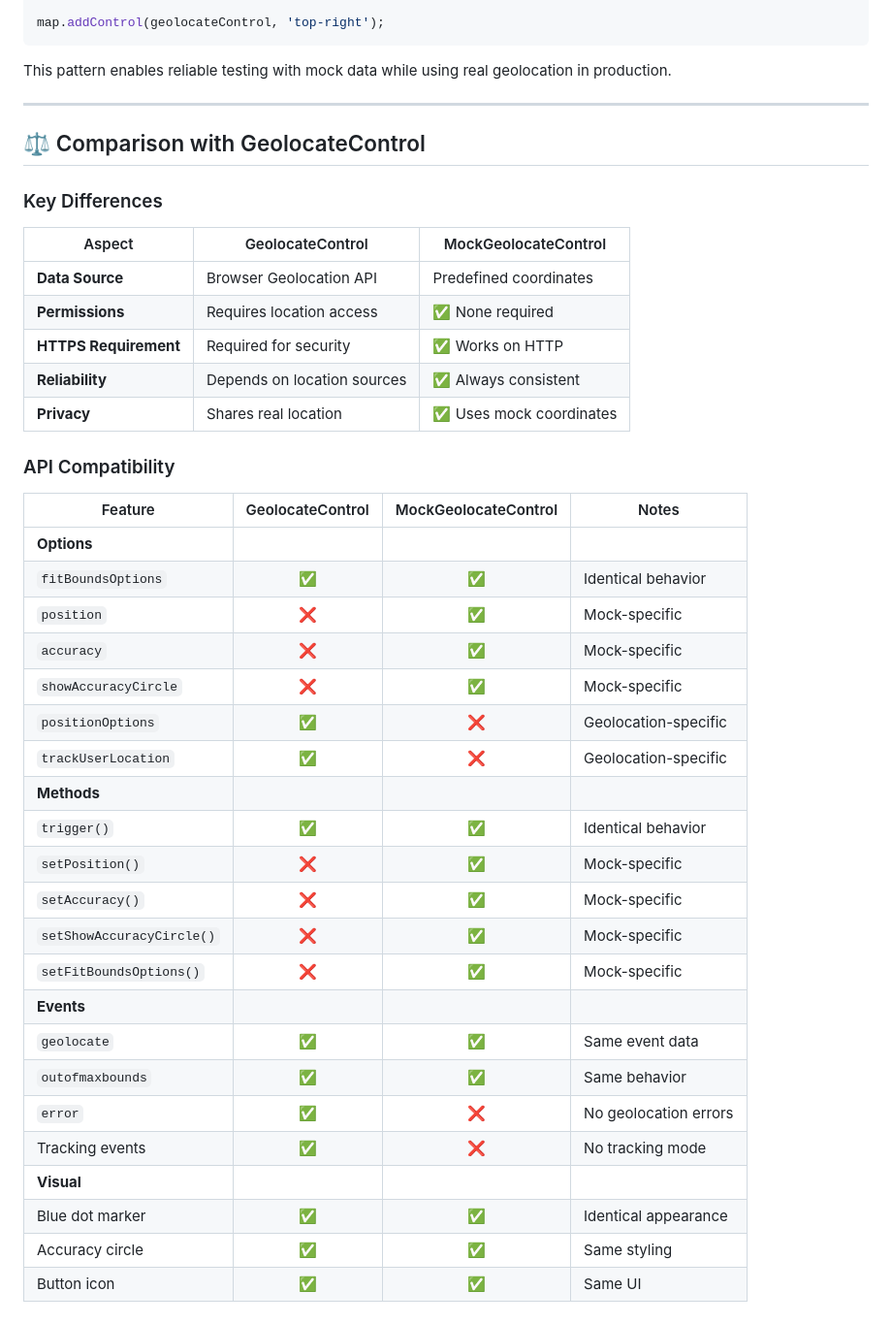
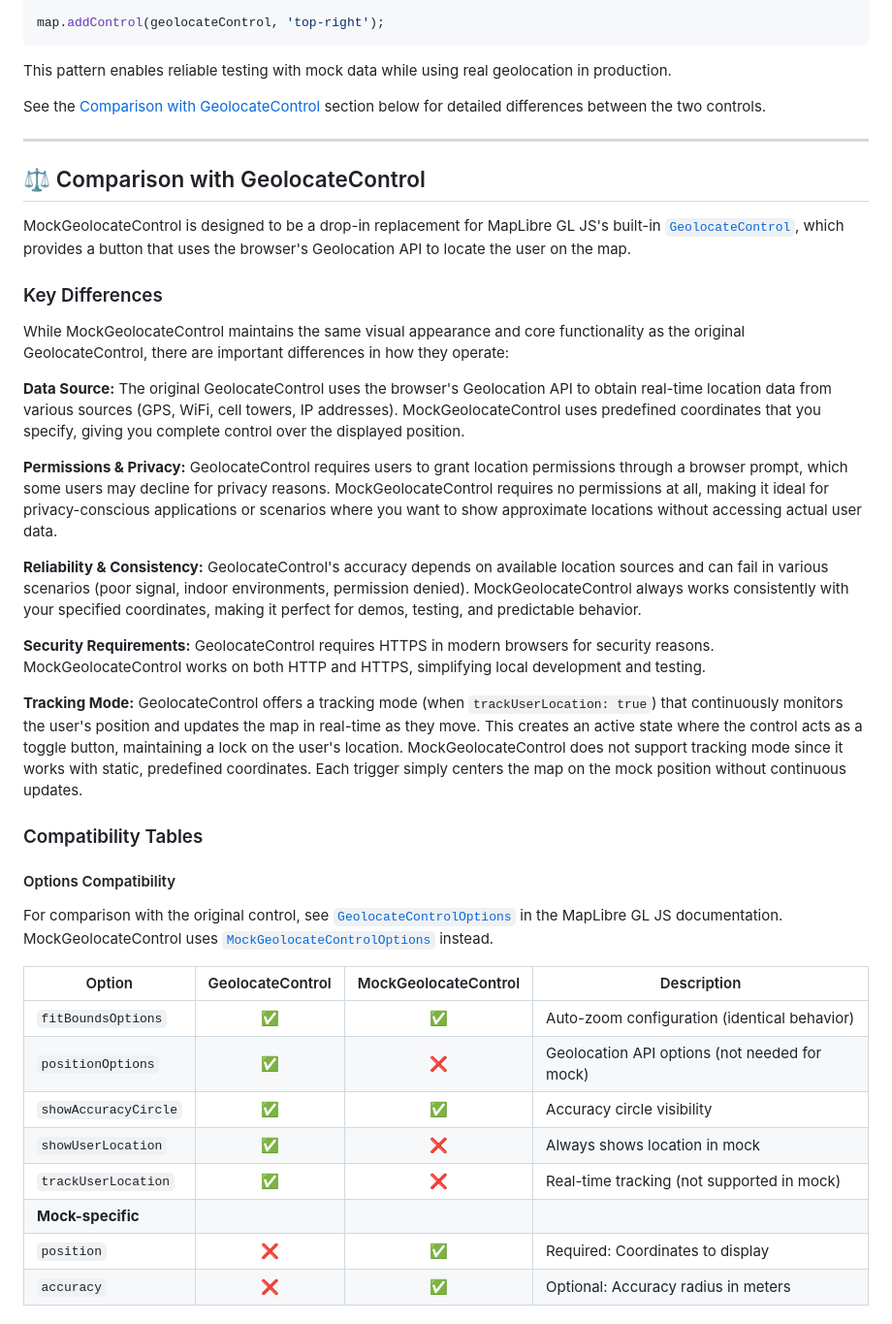
Before and after one commit to MIERUNE/maplibre-gl-manual-geolocate, a Markdown page: README.md, the part around one of its changes. Shown at 97% size. Drawn GitHub-style.

Commit message:
Refine comparison section with detailed GeolocateControl analysis
- Add introduction explaining GeolocateControl's purpose and link to docs
- Replace table with descriptive paragraphs for key differences
- Add comprehensive tracking mode explanation (not available in mock)
- Separate compatibility into focused tables: Options, Methods, Events, Visual
- Add reference links to GeolocateControlOptions and MockGeolocateControlOptions
- Fix inaccurate showUserHeading option (doesn't exist in original)
- Detail visual state differences (active, background, error states not in mock)
- Add cross-reference link from Development vs Production section

🤖 Generated with [Claude Code](https://claude.ai/code)

Co-Authored-By: Claude <noreply@anthropic.com>

```diff
--- a/README.md
+++ b/README.md
@@ -286,43 +286,42 @@ map.addControl(geolocateControl, 'top-right');
 
 This pattern enables reliable testing with mock data while using real geolocation in production.
 
+See the [Comparison with GeolocateControl](#️-comparison-with-geolocatecontrol) section below for detailed differences between the two controls.
+
 ---
 
 ## ⚖️ Comparison with GeolocateControl
 
+MockGeolocateControl is designed to be a drop-in replacement for MapLibre GL JS's built-in [`GeolocateControl`](https://maplibre.org/maplibre-gl-js/docs/API/classes/GeolocateControl/), which provides a button that uses the browser's Geolocation API to locate the user on the map.
+
 ### Key Differences
 
-| Aspect | GeolocateControl | MockGeolocateControl |
-|--------|------------------|----------------------|
-| **Data Source** | Browser Geolocation API | Predefined coordinates |
-| **Permissions** | Requires location access | ✅ None required |
-| **HTTPS Requirement** | Required for security | ✅ Works on HTTP |
-| **Reliability** | Depends on location sources | ✅ Always consistent |
-| **Privacy** | Shares real location | ✅ Uses mock coordinates |
+While MockGeolocateControl maintains the same visual appearance and core functionality as the original GeolocateControl, there are important differences in how they operate:
 
-### API Compatibility
+**Data Source:** The original GeolocateControl uses the browser's Geolocation API to obtain real-time location data from various sources (GPS, WiFi, cell towers, IP addresses). MockGeolocateControl uses predefined coordinates that you specify, giving you complete control over the displayed position.
 
-| Feature | GeolocateControl | MockGeolocateControl | Notes |
-|---------|:----------------:|:--------------------:|-------|
-| **Options** | | | |
-| `fitBoundsOptions` | ✅ | ✅ | Identical behavior |
-| `position` | ❌ | ✅ | Mock-specific |
-| `accuracy` | ❌ | ✅ | Mock-specific |
-| `showAccuracyCircle` | ❌ | ✅ | Mock-specific |
-| `positionOptions` | ✅ | ❌ | Geolocation-specific |
-| `trackUserLocation` | ✅ | ❌ | Geolocation-specific |
-| **Methods** | | | |
-| `trigger()` | ✅ | ✅ | Identical behavior |
-| `setPosition()` | ❌ | ✅ | Mock-specific |
-| `setAccuracy()` | ❌ | ✅ | Mock-specific |
-| `setShowAccuracyCircle()` | ❌ | ✅ | Mock-specific |
-| `setFitBoundsOptions()` | ❌ | ✅ | Mock-specific |
-| **Events** | | | |
-| `geolocate` | ✅ | ✅ | Same event data |
-| `outofmaxbounds` | ✅ | ✅ | Same behavior |
-| `error` | ✅ | ❌ | No geolocation errors |
-| Tracking events | ✅ | ❌ | No tracking mode |
-| **Visual** | | | |
-| Blue dot marker | ✅ | ✅ | Identical appearance |
-| Accuracy circle | ✅ | ✅ | Same styling |
-| Button icon | ✅ | ✅ | Same UI |
+**Permissions & Privacy:** GeolocateControl requires users to grant location permissions through a browser prompt, which some users may decline for privacy reasons. MockGeolocateControl requires no permissions at all, making it ideal for privacy-conscious applications or scenarios where you want to show approximate locations without accessing actual user data.
+
+**Reliability & Consistency:** GeolocateControl's accuracy depends on available location sources and can fail in various scenarios (poor signal, indoor environments, permission denied). MockGeolocateControl always works consistently with your specified coordinates, making it perfect for demos, testing, and predictable behavior.
+
+**Security Requirements:** GeolocateControl requires HTTPS in modern browsers for security reasons. MockGeolocateControl works on both HTTP and HTTPS, simplifying local development and testing.
+
+**Tracking Mode:** GeolocateControl offers a tracking mode (when `trackUserLocation: true`) that continuously monitors the user's position and updates the map in real-time as they move. This creates an active state where the control acts as a toggle button, maintaining a lock on the user's location. MockGeolocateControl does not support tracking mode since it works with static, predefined coordinates. Each trigger simply centers the map on the mock position without continuous updates.
+
+### Compatibility Tables
+
+#### Options Compatibility
+
+For comparison with the original control, see [`GeolocateControlOptions`](https://maplibre.org/maplibre-gl-js/docs/API/type-aliases/GeolocateControlOptions/) in the MapLibre GL JS documentation. MockGeolocateControl uses [`MockGeolocateControlOptions`](#mockgeolocatecontroloptions) instead.
+
+| Option | GeolocateControl | MockGeolocateControl | Description |
+|--------|:----------------:|:--------------------:|-------------|
+| `fitBoundsOptions` | ✅ | ✅ | Auto-zoom configuration (identical behavior) |
+| `positionOptions` | ✅ | ❌ | Geolocation API options (not needed for mock) |
+| `showAccuracyCircle` | ✅ | ✅ | Accuracy circle visibility |
+| `showUserLocation` | ✅ | ❌ | Always shows location in mock |
+| `trackUserLocation` | ✅ | ❌ | Real-time tracking (not supported in mock) |
+| **Mock-specific** | | | |
+| `position` | ❌ | ✅ | Required: Coordinates to display |
+| `accuracy` | ❌ | ✅ | Optional: Accuracy radius in meters |
+
```
Also changed, not shown: other parts of README.md (+41 -0 lines).
